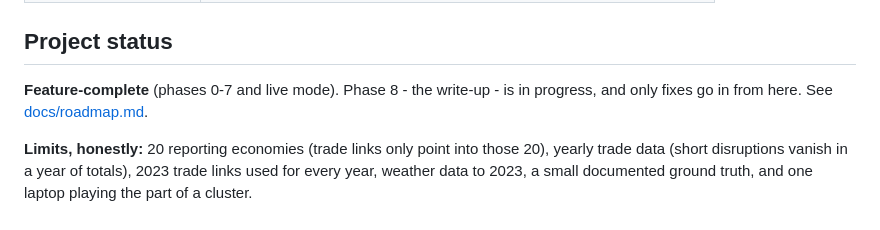
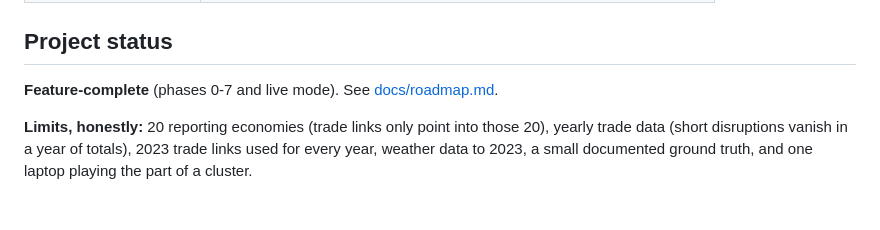
Before and after one commit to Abhxym/supplychain-x, a Markdown page: README.md, the part around the change. GitHub-like rendering.

Commit message:
README: shorter project status

```diff
--- a/README.md
+++ b/README.md
@@ -186,8 +186,7 @@ More on what to look at where: [docs/where-to-look.md](docs/where-to-look.md).
 
 ## Project status
 
-**Feature-complete** (phases 0-7 and live mode). Phase 8 - the write-up - is in progress, and only fixes go in
-from here. See [docs/roadmap.md](docs/roadmap.md).
+**Feature-complete** (phases 0-7 and live mode). See [docs/roadmap.md](docs/roadmap.md).
 
 **Limits, honestly:** 20 reporting economies (trade links only point into those 20), yearly trade data (short
 disruptions vanish in a year of totals), 2023 trade links used for every year, weather data to 2023, a small
```
